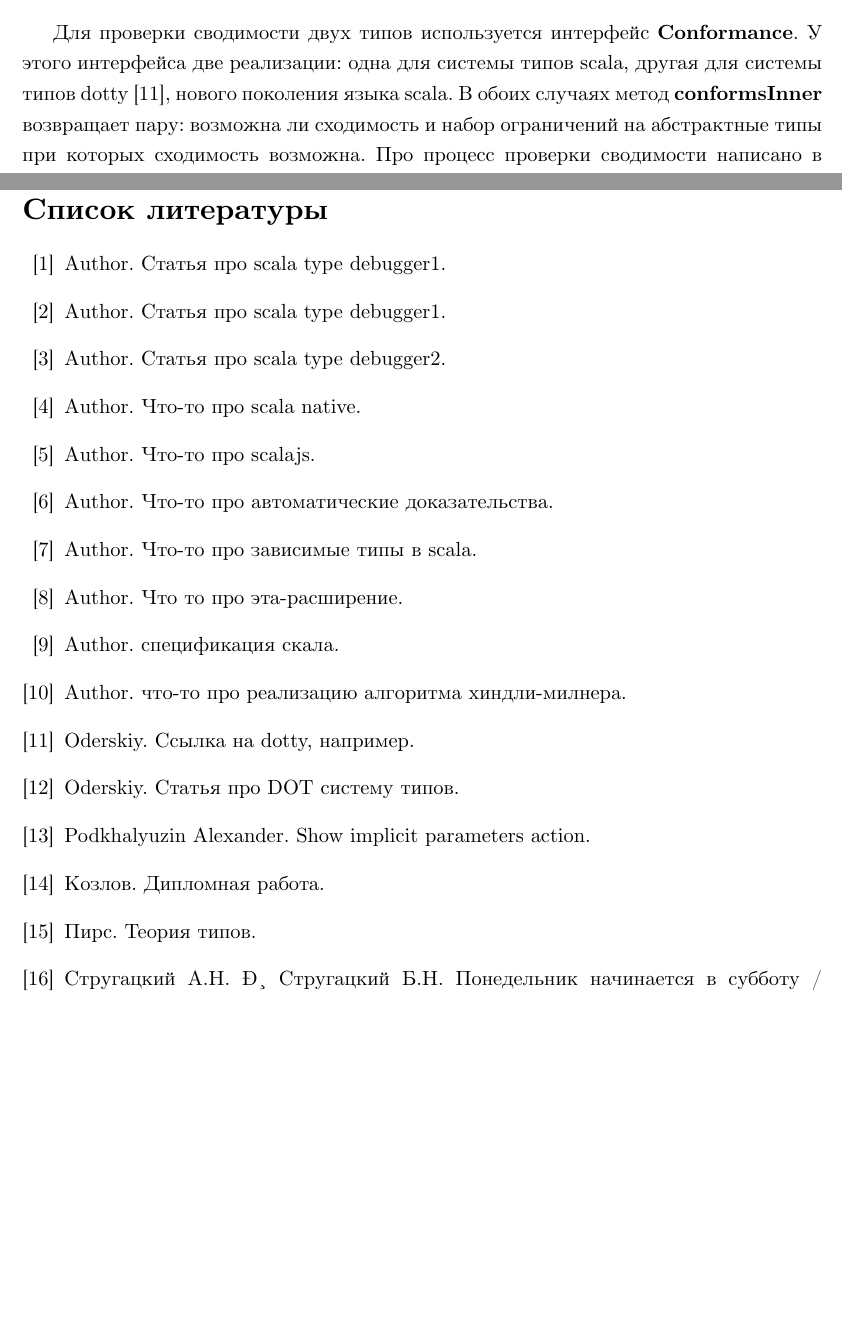
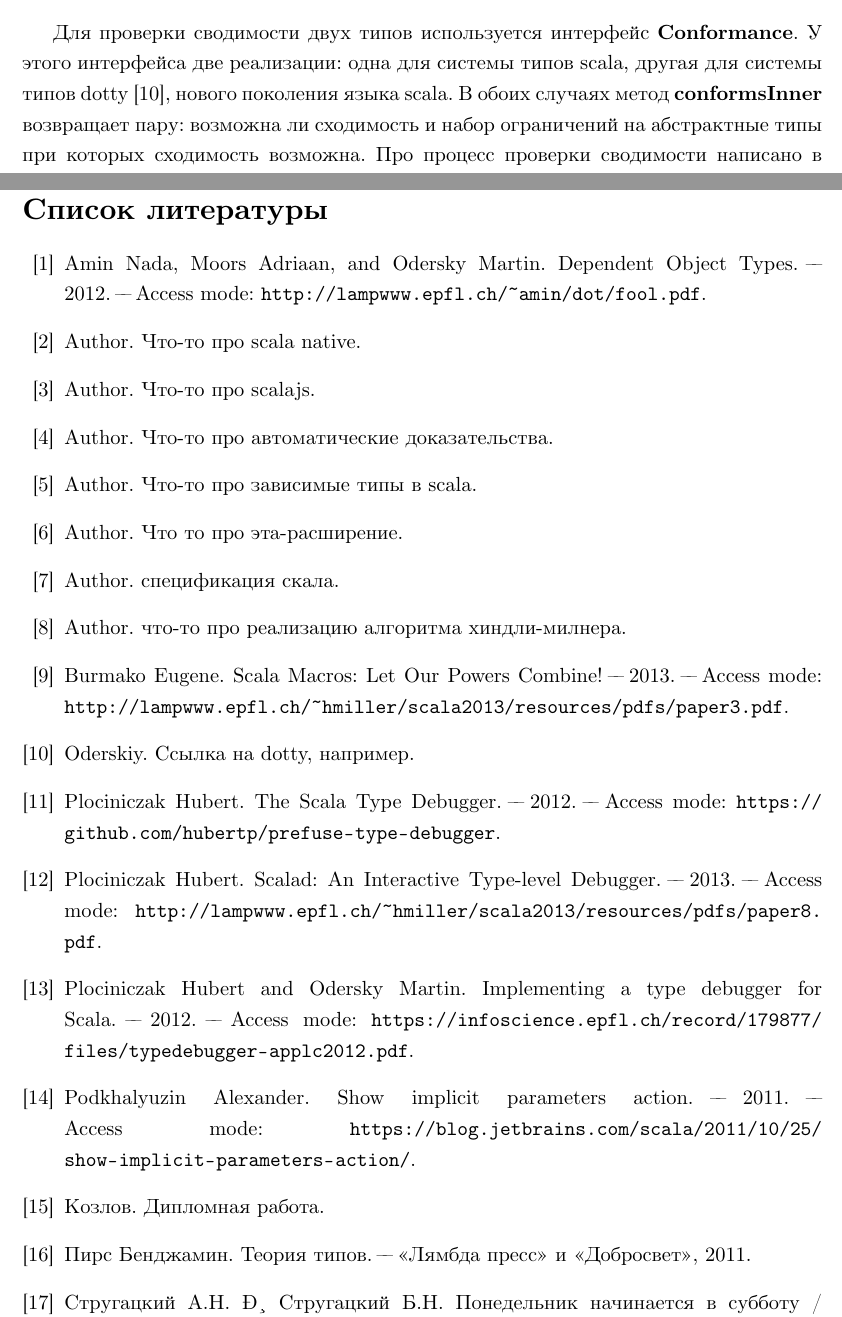
Before and after one commit to nizshee/diploma-2017, a LaTeX thesis (text/document.tex, which reads text/diploma.bib): two parts of pages 24 and 36 of 39, joined at a grey line, cut so that both start at the same text, the shorter picture padded with empty space. Compiled offline with XeLaTeX.

Commit message:
added some references

```diff
--- a/text/diploma.bib
+++ b/text/diploma.bib
@@ -1,21 +1,36 @@
+@book{macros,
+title={Scala Macros: Let Our Powers Combine!},
+year={2013},
+url={http://lampwww.epfl.ch/~hmiller/scala2013/resources/pdfs/paper3.pdf},
+author={Eugene Burmako}
+}
+
 @book{show_implicit,
 title={Show implicit parameters action.},
+year={2011},
+url={https://blog.jetbrains.com/scala/2011/10/25/show-implicit-parameters-action/},
 author={Alexander Podkhalyuzin}
 }
 
 @book{type_debugger_github,
-title={Статья про scala type debugger1},
-author={Author}
+title={The Scala Type Debugger},
+year={2012},
+url={https://github.com/hubertp/prefuse-type-debugger},
+author={Hubert Plociniczak}
 }
 
 @book{type_debugger1,
-title={Статья про scala type debugger1},
-author={Author}
+title={Implementing a type debugger for Scala},
+year={2012},
+url={https://infoscience.epfl.ch/record/179877/files/typedebugger-applc2012.pdf},
+author={Hubert Plociniczak and Martin Odersky}
 }
 
 @book{type_debugger2,
-title={Статья про scala type debugger2},
-author={Author}
+title={Scalad: An Interactive Type-level Debugger},
+year={2013},
+url={http://lampwww.epfl.ch/~hmiller/scala2013/resources/pdfs/paper8.pdf},
+author={Hubert Plociniczak}
 }
 
 @book{scala_native,
@@ -56,14 +71,19 @@ author={Oderskiy}
 }
 
 @book{dot_calculus,
-title={Статья про DOT систему типов},
-author={Oderskiy}
+title={Dependent Object Types},
+year={2012},
+url={http://lampwww.epfl.ch/~amin/dot/fool.pdf},
+author={Nada Amin and Adriaan Moors and Martin Odersky}
 }
 
 
 @book{type_theory,
 title={Теория типов},
-author={Пирс}
+author={Бенджамин Пирс},
+publisher={«Лямбда пресс» и «Добросвет»},
+year={2011},
+language="russian"
 }
 
 @book{algebraic_data,
```
Also changed, not shown: text/tex/instrumentation.tex (+1 -1 lines), text/document.pdf.
